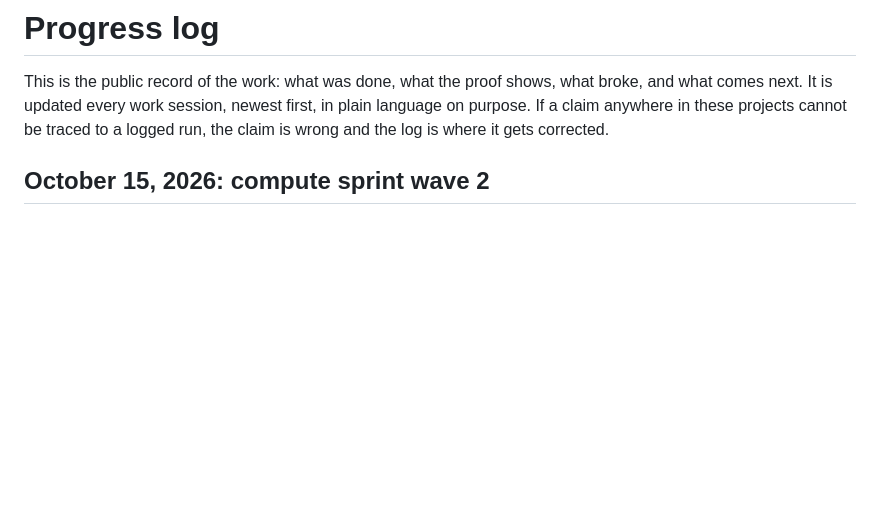
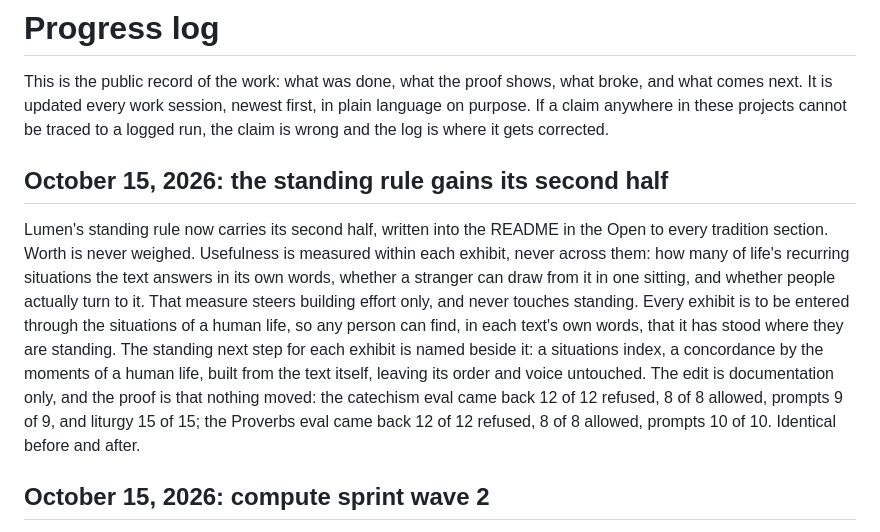
Before and after one commit to auroracommons/auroracommons, a Markdown page: PROGRESS.md, the part around the change. GitHub-like rendering; blank space fills up the shorter version.

Commit message:
Progress: Lumen standing rule gains its second half, worth never weighed

```diff
--- a/PROGRESS.md
+++ b/PROGRESS.md
@@ -1,6 +1,10 @@
 # Progress log
 
 This is the public record of the work: what was done, what the proof shows, what broke, and what comes next. It is updated every work session, newest first, in plain language on purpose. If a claim anywhere in these projects cannot be traced to a logged run, the claim is wrong and the log is where it gets corrected.
+
+## October 15, 2026: the standing rule gains its second half
+
+Lumen's standing rule now carries its second half, written into the README in the Open to every tradition section. Worth is never weighed. Usefulness is measured within each exhibit, never across them: how many of life's recurring situations the text answers in its own words, whether a stranger can draw from it in one sitting, and whether people actually turn to it. That measure steers building effort only, and never touches standing. Every exhibit is to be entered through the situations of a human life, so any person can find, in each text's own words, that it has stood where they are standing. The standing next step for each exhibit is named beside it: a situations index, a concordance by the moments of a human life, built from the text itself, leaving its order and voice untouched. The edit is documentation only, and the proof is that nothing moved: the catechism eval came back 12 of 12 refused, 8 of 8 allowed, prompts 9 of 9, and liturgy 15 of 15; the Proverbs eval came back 12 of 12 refused, 8 of 8 allowed, prompts 10 of 10. Identical before and after.
 
 ## October 15, 2026: compute sprint wave 2
 
```
